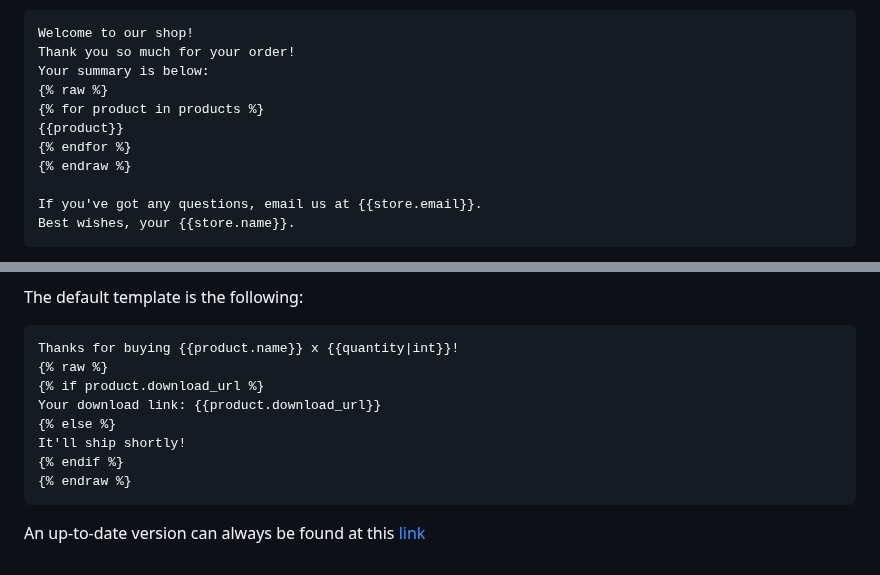
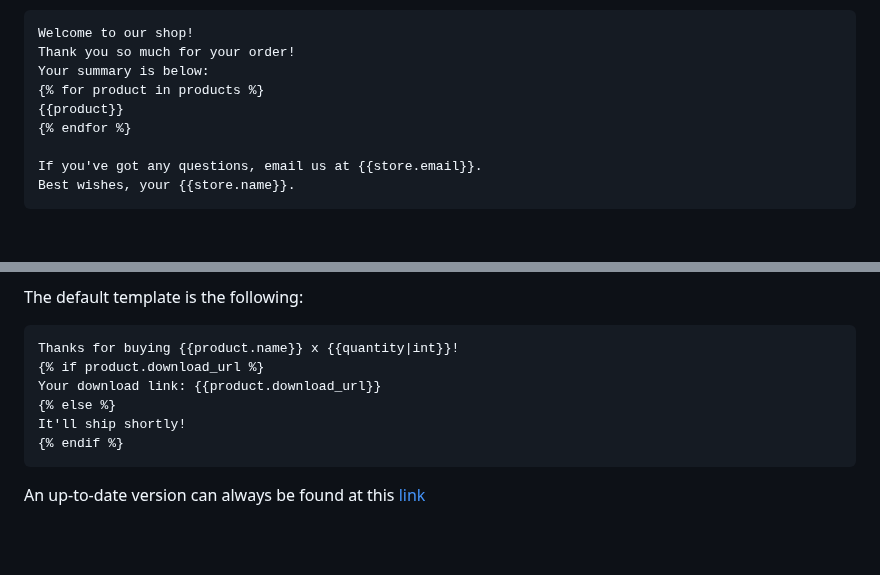
Before and after one commit to bitcart/bitcart-docs, a Markdown page: guides/templates.md, 2 parts joined by grey strips. GitHub-like rendering; blank space fills up the shorter version.

Commit message:
GITBOOK-92: change request with no subject merged in GitBook

````diff
--- a/guides/templates.md
+++ b/guides/templates.md
@@ -68,11 +68,9 @@ The default template is the following:
 Welcome to our shop!
 Thank you so much for your order!
 Your summary is below:
-{% raw %}
 {% for product in products %}
 {{product}}
 {% endfor %}
-{% endraw %}
 
 If you've got any questions, email us at {{store.email}}.
 Best wishes, your {{store.name}}.
@@ -96,13 +94,11 @@ The default template is the following:
 
 ```
 Thanks for buying {{product.name}} x {{quantity|int}}!
-{% raw %}
 {% if product.download_url %}
 Your download link: {{product.download_url}}
 {% else %}
 It'll ship shortly!
 {% endif %}
-{% endraw %}
 ```
 
 An up-to-date version can always be found at this [link](https://github.com/bitcart/bitcart/blob/master/api/templates/product.j2)
````
Also changed, not shown: guides/healthcheck.md (+2 -0 lines), .gitbook/assets/image (9).png (added), 1 other file.
